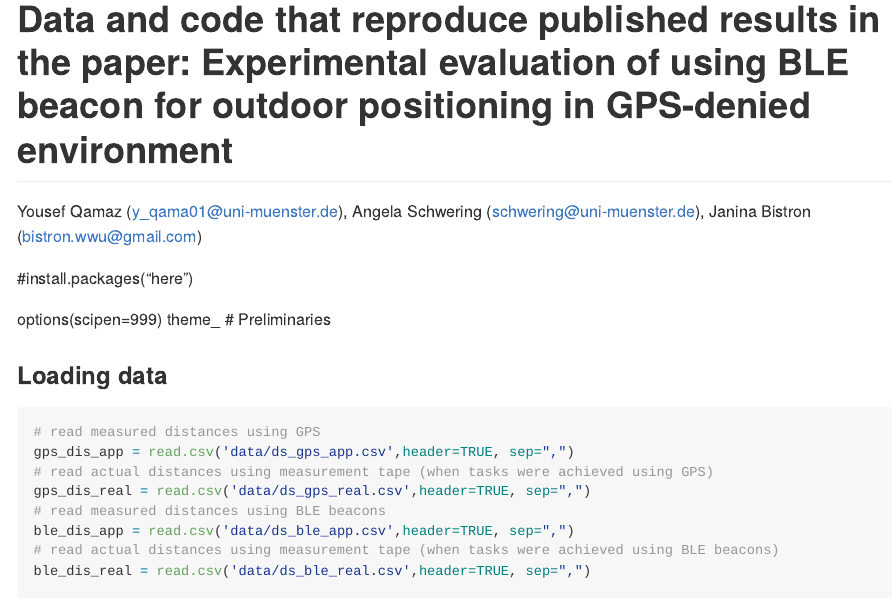
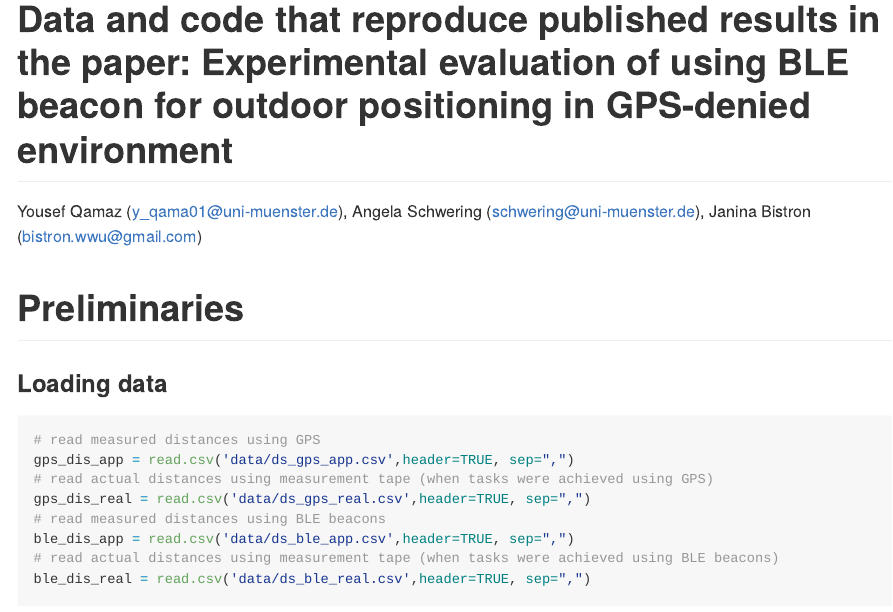
Before and after one commit to YouQam/experimental-evaluation-ble-beacon, an R Markdown document (Qamaz-etal-2022.Rmd): the page in a window 1100 px wide, from its top. Rendered offline with R 4.5, knitr and Pandoc, with nearby package versions.

Commit message:
some updates

````diff
--- a/Qamaz-etal-2022.Rmd
+++ b/Qamaz-etal-2022.Rmd
@@ -12,10 +12,6 @@ require(markdown)
 require(tinytex)
 ```
 
-#install.packages("here")
-
-options(scipen=999)
-theme_
 # Preliminaries
 
 ### Loading data
````
